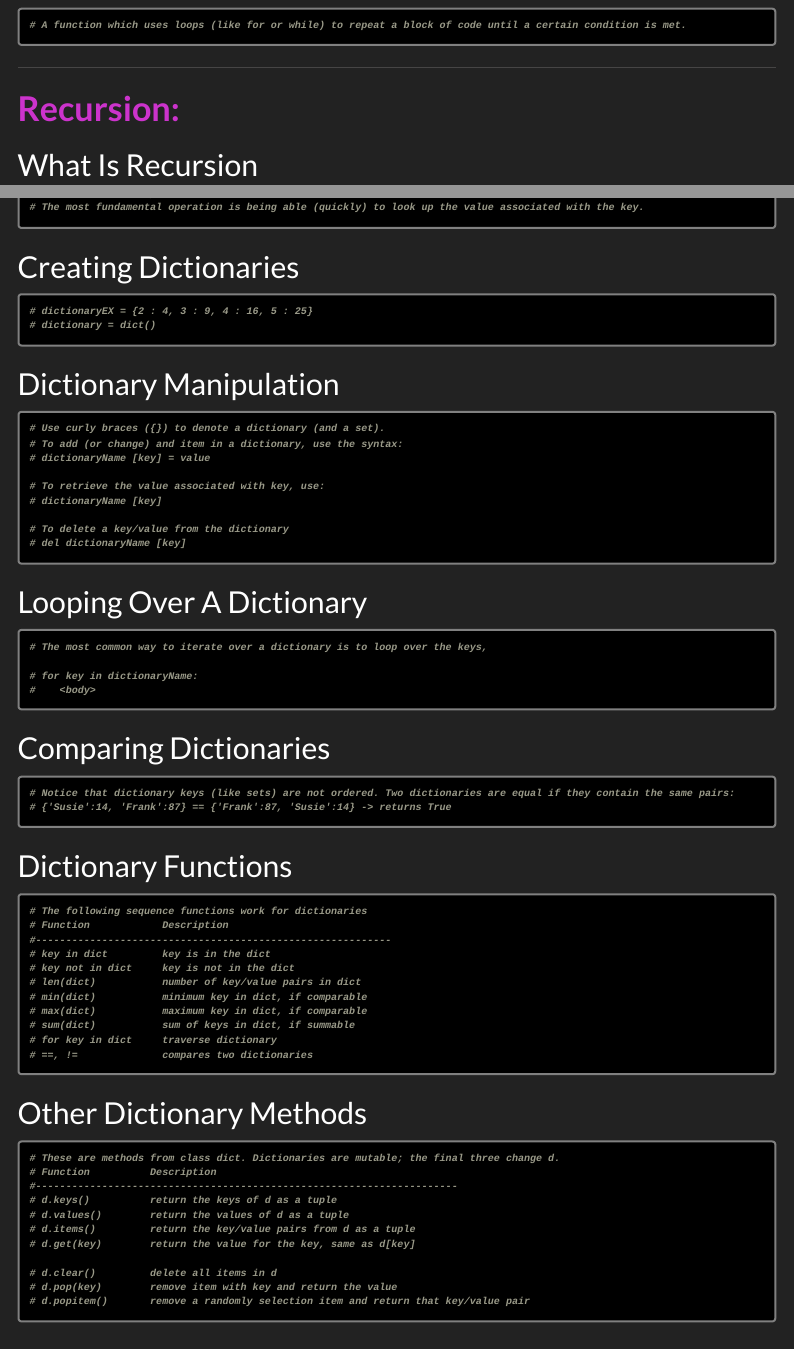
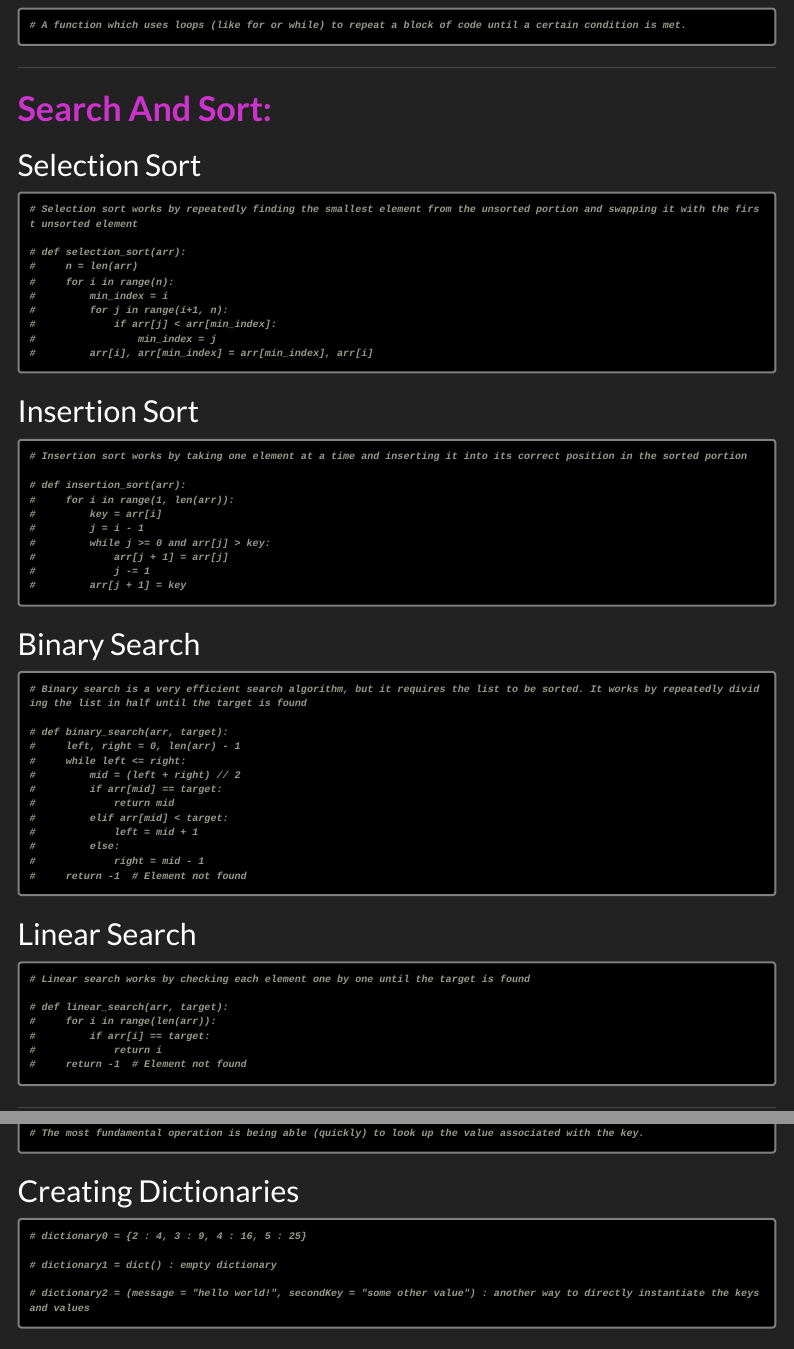
Before and after one commit to NotActuallyJaxon/UT-Austin-Python-Code-Language, an R Markdown document (PythonLibrary.Rmd): the page in a window 1100 px wide, from 11130 px down, and a second part further down, joined at a grey line. The pictures show the output file PythonLibrary.html that the author committed with the source, opened offline; menus at the side of the page are left out.

Commit message:
Add files via upload

````diff
--- a/PythonLibrary.Rmd
+++ b/PythonLibrary.Rmd
@@ -694,6 +694,70 @@ knitr::opts_chunk$set(echo = TRUE)
 
 ```{r class.source="watch-out"}
 # A function which uses loops (like for or while) to repeat a block of code until a certain condition is met.
+```
+
+***
+
+# [**Search And Sort:**]{style="color:#CC33CC;"}
+
+## Selection Sort
+
+```{r class.source="watch-out"}
+# Selection sort works by repeatedly finding the smallest element from the unsorted portion and swapping it with the first unsorted element
+
+# def selection_sort(arr):
+#     n = len(arr)
+#     for i in range(n):
+#         min_index = i
+#         for j in range(i+1, n):
+#             if arr[j] < arr[min_index]:
+#                 min_index = j
+#         arr[i], arr[min_index] = arr[min_index], arr[i]
+```
+
+## Insertion Sort
+
+```{r class.source="watch-out"}
+# Insertion sort works by taking one element at a time and inserting it into its correct position in the sorted portion
+
+# def insertion_sort(arr):
+#     for i in range(1, len(arr)):
+#         key = arr[i]
+#         j = i - 1
+#         while j >= 0 and arr[j] > key:
+#             arr[j + 1] = arr[j]
+#             j -= 1
+#         arr[j + 1] = key
+```
+
+## Binary Search
+
+```{r class.source="watch-out"}
+# Binary search is a very efficient search algorithm, but it requires the list to be sorted. It works by repeatedly dividing the list in half until the target is found
+
+# def binary_search(arr, target):
+#     left, right = 0, len(arr) - 1
+#     while left <= right:
+#         mid = (left + right) // 2
+#         if arr[mid] == target:
+#             return mid
+#         elif arr[mid] < target:
+#             left = mid + 1
+#         else:
+#             right = mid - 1
+#     return -1  # Element not found
+```
+
+## Linear Search
+
+```{r class.source="watch-out"}
+# Linear search works by checking each element one by one until the target is found
+
+# def linear_search(arr, target):
+#     for i in range(len(arr)):
+#         if arr[i] == target:
+#             return i
+#     return -1  # Element not found
 ```
 
 ***
@@ -1059,8 +1092,11 @@ knitr::opts_chunk$set(echo = TRUE)
 ## Creating Dictionaries
 
 ```{r class.source="watch-out"}
-# dictionaryEX = {2 : 4, 3 : 9, 4 : 16, 5 : 25}
-# dictionary = dict()
+# dictionary0 = {2 : 4, 3 : 9, 4 : 16, 5 : 25}
+
+# dictionary1 = dict() : empty dictionary
+
+# dictionary2 = (message = "hello world!", secondKey = "some other value") : another way to directly instantiate the keys and values
 ```
 
 ## Dictionary Manipulation
````
Also changed, not shown: PythonLibrary.html, PythonLibrary.Rmd (85 more changed lines).
